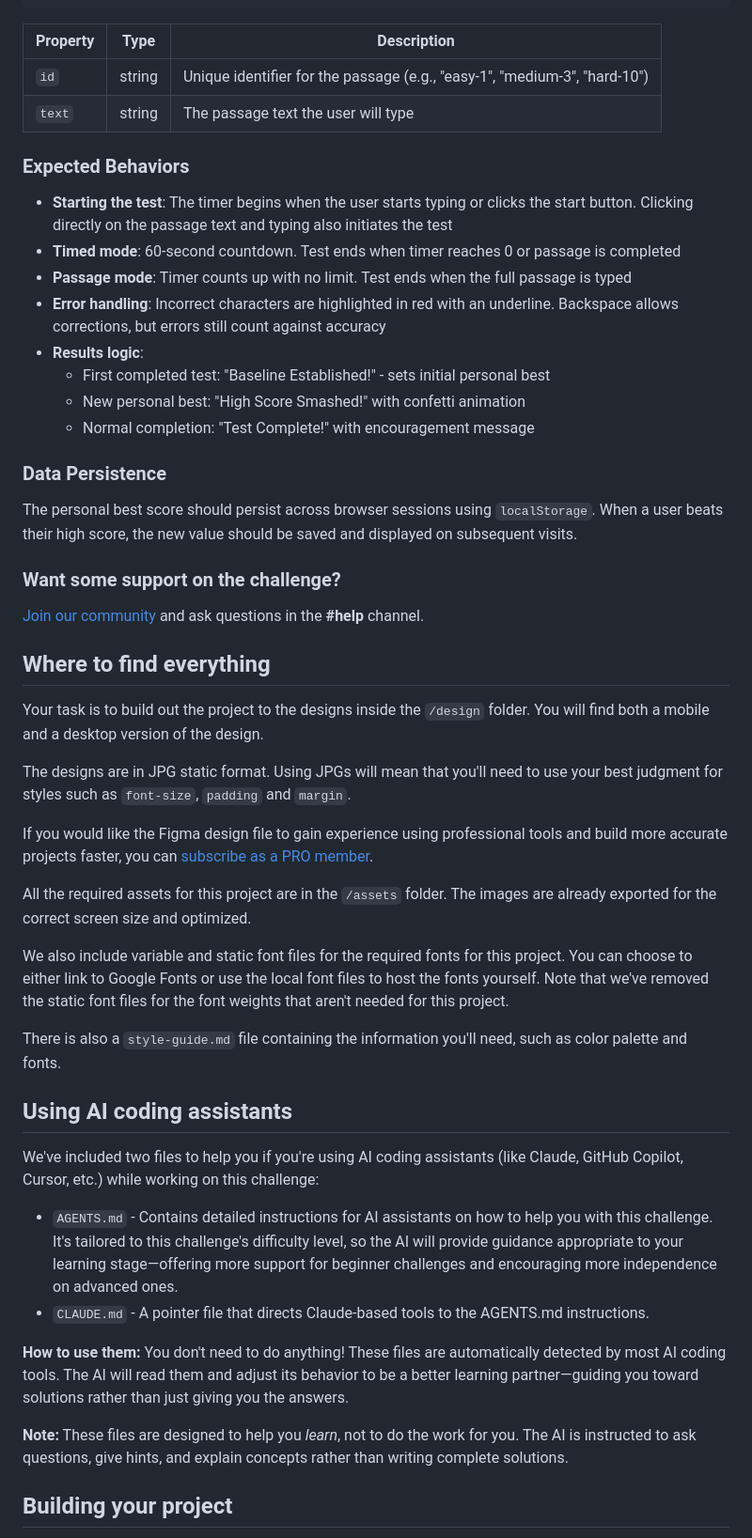
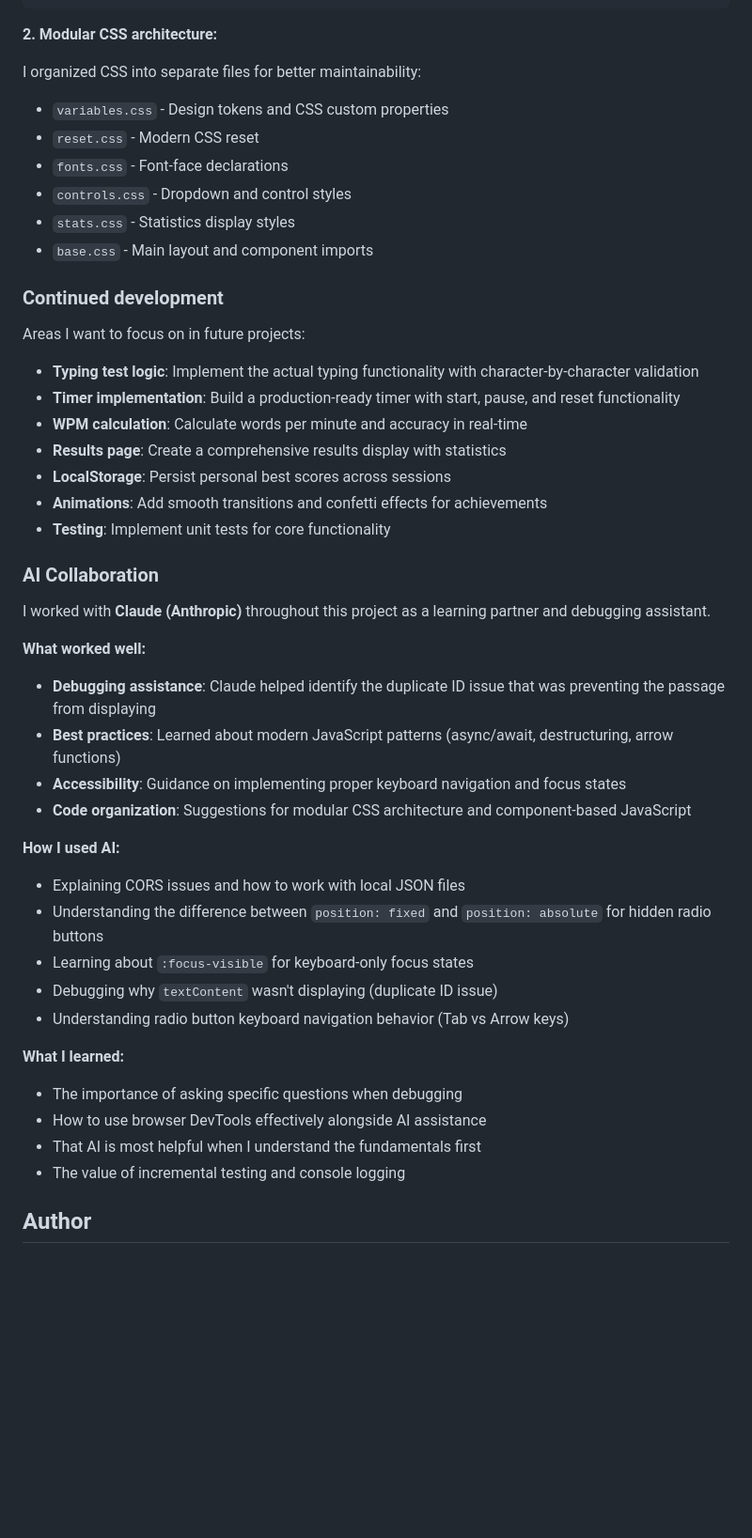
Before and after one commit to jilliannoreen/typing-speed-test, a Markdown page: README.md, the part around one of its changes. Shown at 94% size. Drawn GitHub-style; blank space fills up the shorter version.

````diff
--- a/README.md
+++ b/README.md
@@ -56,54 +63,52 @@ A `data.json` file is provided with passages organized by difficulty. Each passa
 }
 ```
 
-| Property | Type | Description |
-| --- | --- | --- |
-| `id` | string | Unique identifier for the passage (e.g., "easy-1", "medium-3", "hard-10") |
-| `text` | string | The passage text the user will type |
+**2. Modular CSS architecture:**
 
-### Expected Behaviors
+I organized CSS into separate files for better maintainability:
+- `variables.css` - Design tokens and CSS custom properties
+- `reset.css` - Modern CSS reset
+- `fonts.css` - Font-face declarations
+- `controls.css` - Dropdown and control styles
+- `stats.css` - Statistics display styles
+- `base.css` - Main layout and component imports
 
-- **Starting the test**: The timer begins when the user starts typing or clicks the start button. Clicking directly on the passage text and typing also initiates the test
-- **Timed mode**: 60-second countdown. Test ends when timer reaches 0 or passage is completed
-- **Passage mode**: Timer counts up with no limit. Test ends when the full passage is typed
-- **Error handling**: Incorrect characters are highlighted in red with an underline. Backspace allows corrections, but errors still count against accuracy
-- **Results logic**:
-  - First completed test: "Baseline Established!" - sets initial personal best
-  - New personal best: "High Score Smashed!" with confetti animation
-  - Normal completion: "Test Complete!" with encouragement message
 
-### Data Persistence
 
-The personal best score should persist across browser sessions using `localStorage`. When a user beats their high score, the new value should be saved and displayed on subsequent visits.
+### Continued development
 
-### Want some support on the challenge?
+Areas I want to focus on in future projects:
 
-[Join our community](https://www.frontendmentor.io/community) and ask questions in the **#help** channel.
+- **Typing test logic**: Implement the actual typing functionality with character-by-character validation
+- **Timer implementation**: Build a production-ready timer with start, pause, and reset functionality
+- **WPM calculation**: Calculate words per minute and accuracy in real-time
+- **Results page**: Create a comprehensive results display with statistics
+- **LocalStorage**: Persist personal best scores across sessions
+- **Animations**: Add smooth transitions and confetti effects for achievements
+- **Testing**: Implement unit tests for core functionality
 
-## Where to find everything
+### AI Collaboration
 
-Your task is to build out the project to the designs inside the `/design` folder. You will find both a mobile and a desktop version of the design.
+I worked with **Claude (Anthropic)** throughout this project as a learning partner and debugging assistant.
 
-The designs are in JPG static format. Using JPGs will mean that you'll need to use your best judgment for styles such as `font-size`, `padding` and `margin`.
+**What worked well:**
+- **Debugging assistance**: Claude helped identify the duplicate ID issue that was preventing the passage from displaying
+- **Best practices**: Learned about modern JavaScript patterns (async/await, destructuring, arrow functions)
+- **Accessibility**: Guidance on implementing proper keyboard navigation and focus states
+- **Code organization**: Suggestions for modular CSS architecture and component-based JavaScript
 
-If you would like the Figma design file to gain experience using professional tools and build more accurate projects faster, you can [subscribe as a PRO member](https://www.frontendmentor.io/pro).
+**How I used AI:**
+- Explaining CORS issues and how to work with local JSON files
+- Understanding the difference between `position: fixed` and `position: absolute` for hidden radio buttons
+- Learning about `:focus-visible` for keyboard-only focus states
+- Debugging why `textContent` wasn't displaying (duplicate ID issue)
+- Understanding radio button keyboard navigation behavior (Tab vs Arrow keys)
 
-All the required assets for this project are in the `/assets` folder. The images are already exported for the correct screen size and optimized.
+**What I learned:**
+- The importance of asking specific questions when debugging
+- How to use browser DevTools effectively alongside AI assistance
+- That AI is most helpful when I understand the fundamentals first
+- The value of incremental testing and console logging
 
-We also include variable and static font files for the required fonts for this project. You can choose to either link to Google Fonts or use the local font files to host the fonts yourself. Note that we've removed the static font files for the font weights that aren't needed for this project.
+## Author
 
-There is also a `style-guide.md` file containing the information you'll need, such as color palette and fonts.
-
-## Using AI coding assistants
-
-We've included two files to help you if you're using AI coding assistants (like Claude, GitHub Copilot, Cursor, etc.) while working on this challenge:
-
-- `AGENTS.md` - Contains detailed instructions for AI assistants on how to help you with this challenge. It's tailored to this challenge's difficulty level, so the AI will provide guidance appropriate to your learning stage—offering more support for beginner challenges and encouraging more independence on advanced ones.
-- `CLAUDE.md` - A pointer file that directs Claude-based tools to the AGENTS.md instructions.
-
-**How to use them:** You don't need to do anything! These files are automatically detected by most AI coding tools. The AI will read them and adjust its behavior to be a better learning partner—guiding you toward solutions rather than just giving you the answers.
-
-**Note:** These files are designed to help you *learn*, not to do the work for you. The AI is instructed to ask questions, give hints, and explain concepts rather than writing complete solutions.
-
-## Building your project
-
````
Also changed, not shown: other parts of README.md (+45 -89 lines).
